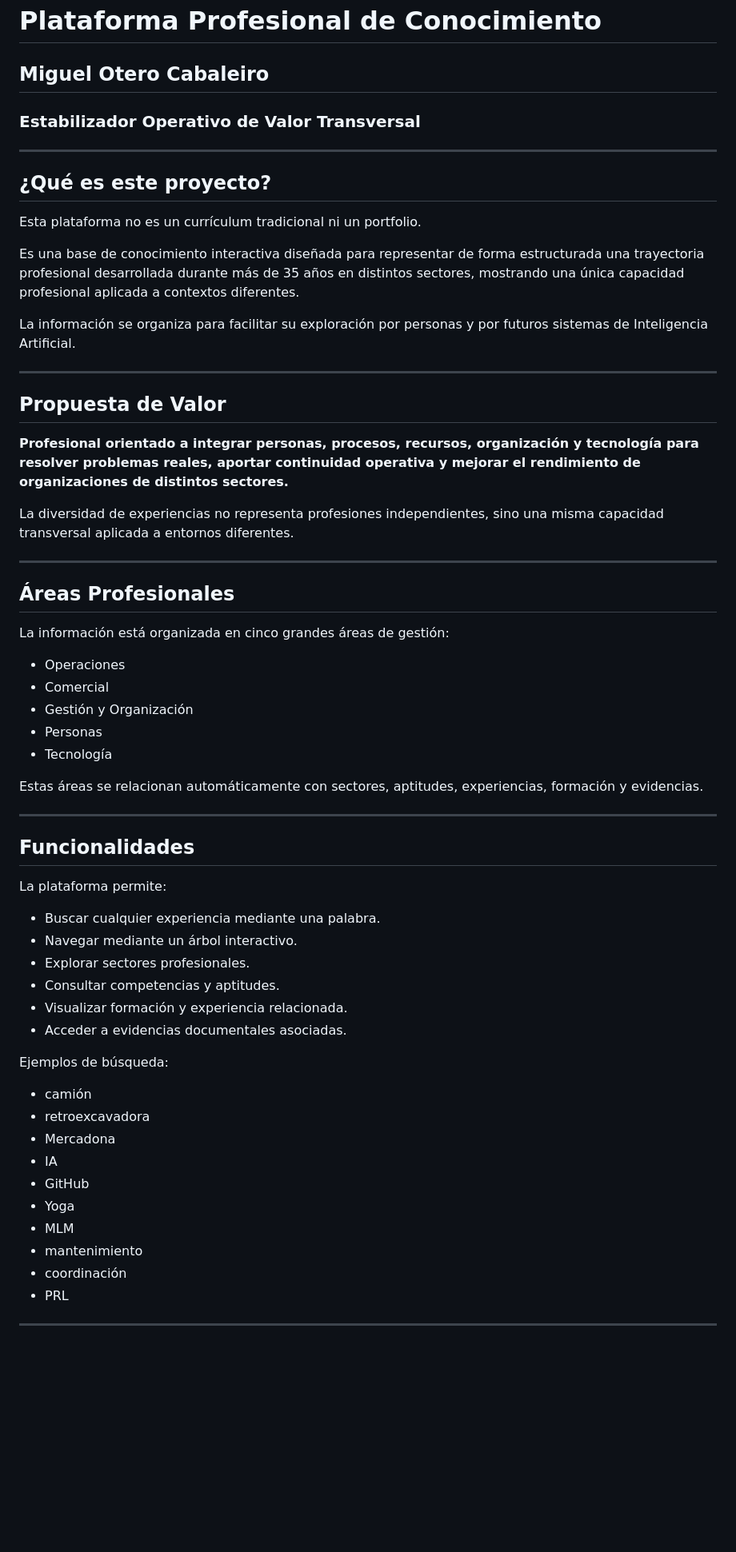
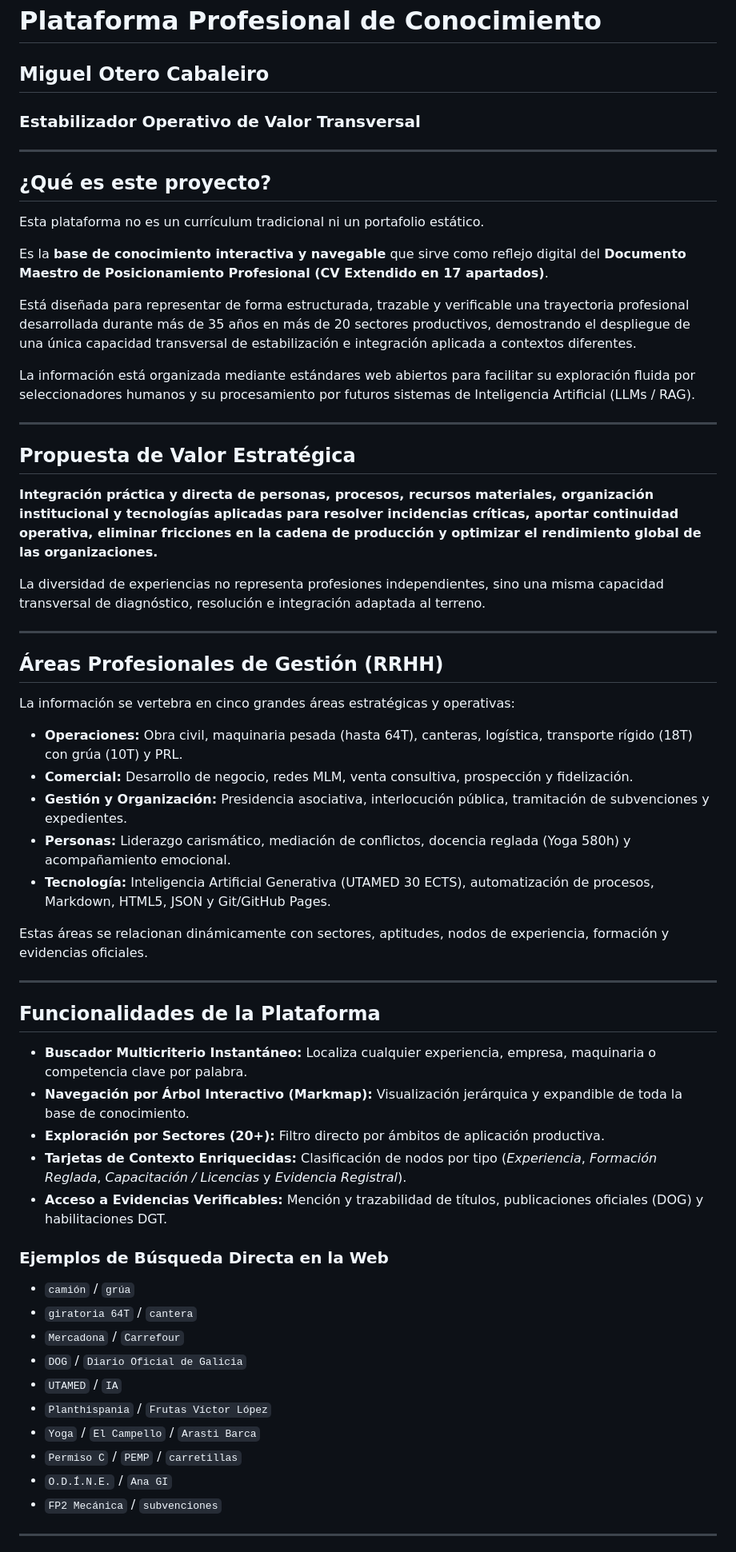
Before and after one commit to FastYBusiness/miguel-otero-map, a Markdown page: README.md, the part around one of its changes. Shown at 80% size. Drawn GitHub-style; blank space fills up the shorter version.

```diff
--- a/README.md
+++ b/README.md
@@ -1,66 +1,63 @@
 # Plataforma Profesional de Conocimiento
 
 ## Miguel Otero Cabaleiro
-
 ### Estabilizador Operativo de Valor Transversal
 
 ---
 
 ## ¿Qué es este proyecto?
 
-Esta plataforma no es un currículum tradicional ni un portfolio.
+Esta plataforma no es un currículum tradicional ni un portafolio estático.
 
-Es una base de conocimiento interactiva diseñada para representar de forma estructurada una trayectoria profesional desarrollada durante más de 35 años en distintos sectores, mostrando una única capacidad profesional aplicada a contextos diferentes.
+Es la **base de conocimiento interactiva y navegable** que sirve como reflejo digital del **Documento Maestro de Posicionamiento Profesional (CV Extendido en 17 apartados)**.
 
-La información se organiza para facilitar su exploración por personas y por futuros sistemas de Inteligencia Artificial.
+Está diseñada para representar de forma estructurada, trazable y verificable una trayectoria profesional desarrollada durante más de 35 años en más de 20 sectores productivos, demostrando el despliegue de una única capacidad transversal de estabilización e integración aplicada a contextos diferentes.
+
+La información está organizada mediante estándares web abiertos para facilitar su exploración fluida por seleccionadores humanos y su procesamiento por futuros sistemas de Inteligencia Artificial (LLMs / RAG).
 
 ---
 
-## Propuesta de Valor
+## Propuesta de Valor Estratégica
 
-**Profesional orientado a integrar personas, procesos, recursos, organización y tecnología para resolver problemas reales, aportar continuidad operativa y mejorar el rendimiento de organizaciones de distintos sectores.**
+**Integración práctica y directa de personas, procesos, recursos materiales, organización institucional y tecnologías aplicadas para resolver incidencias críticas, aportar continuidad operativa, eliminar fricciones en la cadena de producción y optimizar el rendimiento global de las organizaciones.**
 
-La diversidad de experiencias no representa profesiones independientes, sino una misma capacidad transversal aplicada a entornos diferentes.
+La diversidad de experiencias no representa profesiones independientes, sino una misma capacidad transversal de diagnóstico, resolución e integración adaptada al terreno.
 
 ---
 
-## Áreas Profesionales
+## Áreas Profesionales de Gestión (RRHH)
 
-La información está organizada en cinco grandes áreas de gestión:
+La información se vertebra en cinco grandes áreas estratégicas y operativas:
 
-- Operaciones
-- Comercial
-- Gestión y Organización
-- Personas
-- Tecnología
+- **Operaciones:** Obra civil, maquinaria pesada (hasta 64T), canteras, logística, transporte rígido (18T) con grúa (10T) y PRL.
+- **Comercial:** Desarrollo de negocio, redes MLM, venta consultiva, prospección y fidelización.
+- **Gestión y Organización:** Presidencia asociativa, interlocución pública, tramitación de subvenciones y expedientes.
+- **Personas:** Liderazgo carismático, mediación de conflictos, docencia reglada (Yoga 580h) y acompañamiento emocional.
+- **Tecnología:** Inteligencia Artificial Generativa (UTAMED 30 ECTS), automatización de procesos, Markdown, HTML5, JSON y Git/GitHub Pages.
 
-Estas áreas se relacionan automáticamente con sectores, aptitudes, experiencias, formación y evidencias.
+Estas áreas se relacionan dinámicamente con sectores, aptitudes, nodos de experiencia, formación y evidencias oficiales.
 
 ---
 
-## Funcionalidades
+## Funcionalidades de la Plataforma
 
-La plataforma permite:
+- **Buscador Multicriterio Instantáneo:** Localiza cualquier experiencia, empresa, maquinaria o competencia clave por palabra.
+- **Navegación por Árbol Interactivo (Markmap):** Visualización jerárquica y expandible de toda la base de conocimiento.
+- **Exploración por Sectores (20+):** Filtro directo por ámbitos de aplicación productiva.
+- **Tarjetas de Contexto Enriquecidas:** Clasificación de nodos por tipo (*Experiencia*, *Formación Reglada*, *Capacitación / Licencias* y *Evidencia Registral*).
+- **Acceso a Evidencias Verificables:** Mención y trazabilidad de títulos, publicaciones oficiales (DOG) y habilitaciones DGT.
 
-- Buscar cualquier experiencia mediante una palabra.
-- Navegar mediante un árbol interactivo.
-- Explorar sectores profesionales.
-- Consultar competencias y aptitudes.
-- Visualizar formación y experiencia relacionada.
-- Acceder a evidencias documentales asociadas.
-
-Ejemplos de búsqueda:
-
-- camión
-- retroexcavadora
-- Mercadona
-- IA
-- GitHub
-- Yoga
-- MLM
-- mantenimiento
-- coordinación
-- PRL
+### Ejemplos de Búsqueda Directa en la Web
+- `camión` / `grúa`
+- `giratoria 64T` / `cantera`
+- `Mercadona` / `Carrefour`
+- `DOG` / `Diario Oficial de Galicia`
+- `UTAMED` / `IA`
+- `Planthispania` / `Frutas Víctor López`
+- `Yoga` / `El Campello` / `Arasti Barca`
+- `Permiso C` / `PEMP` / `carretillas`
+- `O.D.Í.N.E.` / `Ana GI`
+- `FP2 Mecánica` / `subvenciones`
 
 ---
 
```
Also changed, not shown: other parts of README.md (+2 -92 lines).
